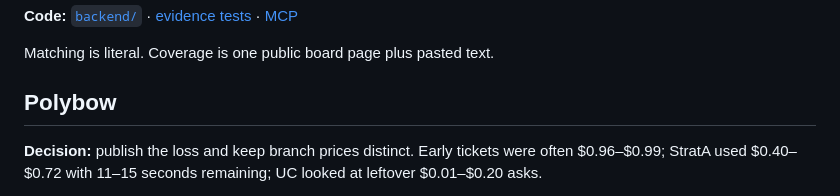
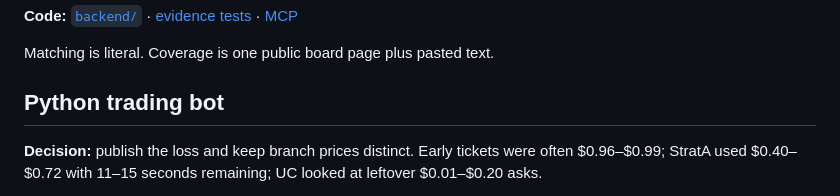
Before and after one commit to coder058/coder058, a Markdown page: README.md, the part around the change. Rendered like a GitHub page.

Commit message:
Call the live system a Python trading bot on the profile.
Co-authored-by: Cursor <cursoragent@cursor.com>

```diff
--- a/README.md
+++ b/README.md
@@ -28,7 +28,7 @@ The public demo does not serve PostgreSQL. CI builds the Docker image and checks
 
 Matching is literal. Coverage is one public board page plus pasted text.
 
-## Polybow
+## Python trading bot
 
 **Decision:** publish the loss and keep branch prices distinct. Early tickets were often $0.96–$0.99; StratA used $0.40–$0.72 with 11–15 seconds remaining; UC looked at leftover $0.01–$0.20 asks.
 
```
Also changed, not shown: ENGINEERING.md (+1 -1 lines).
